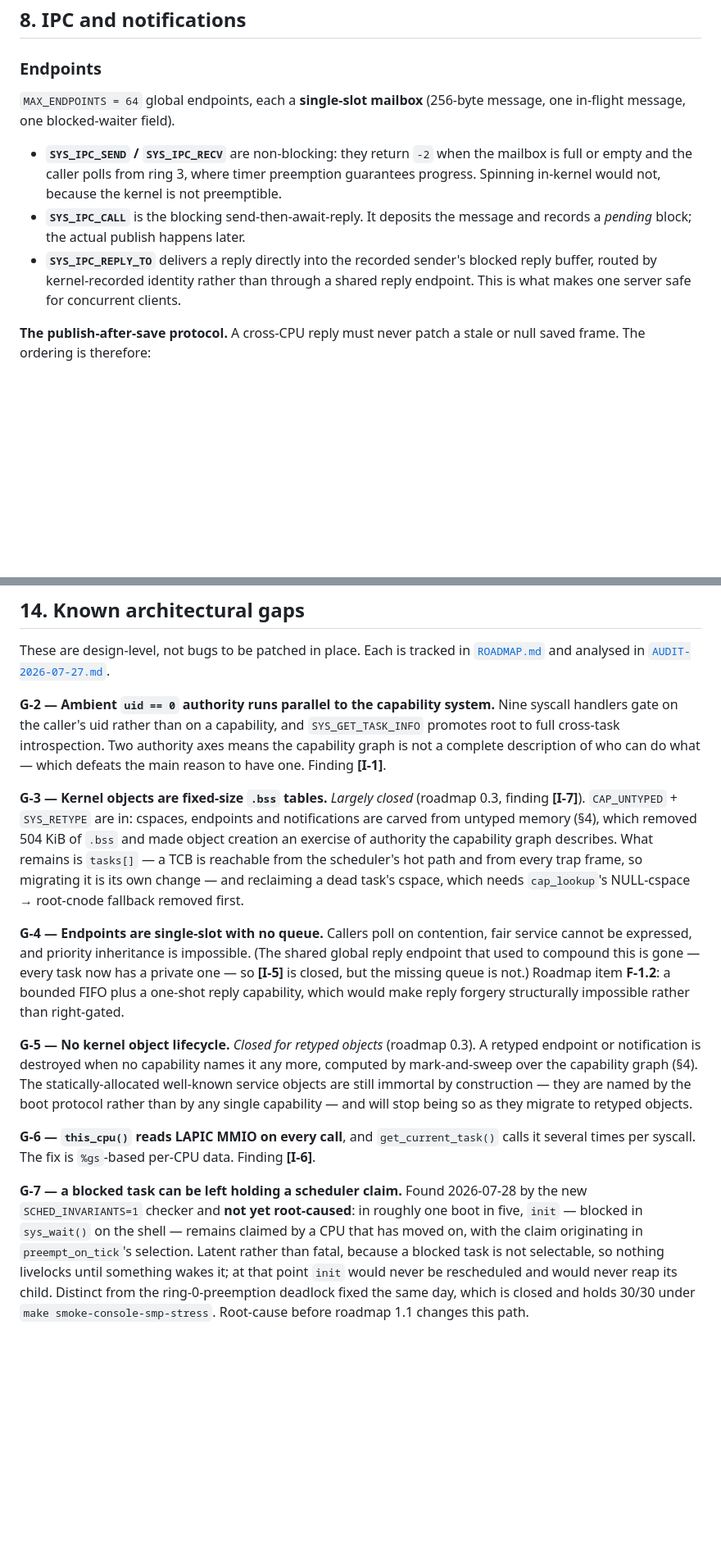
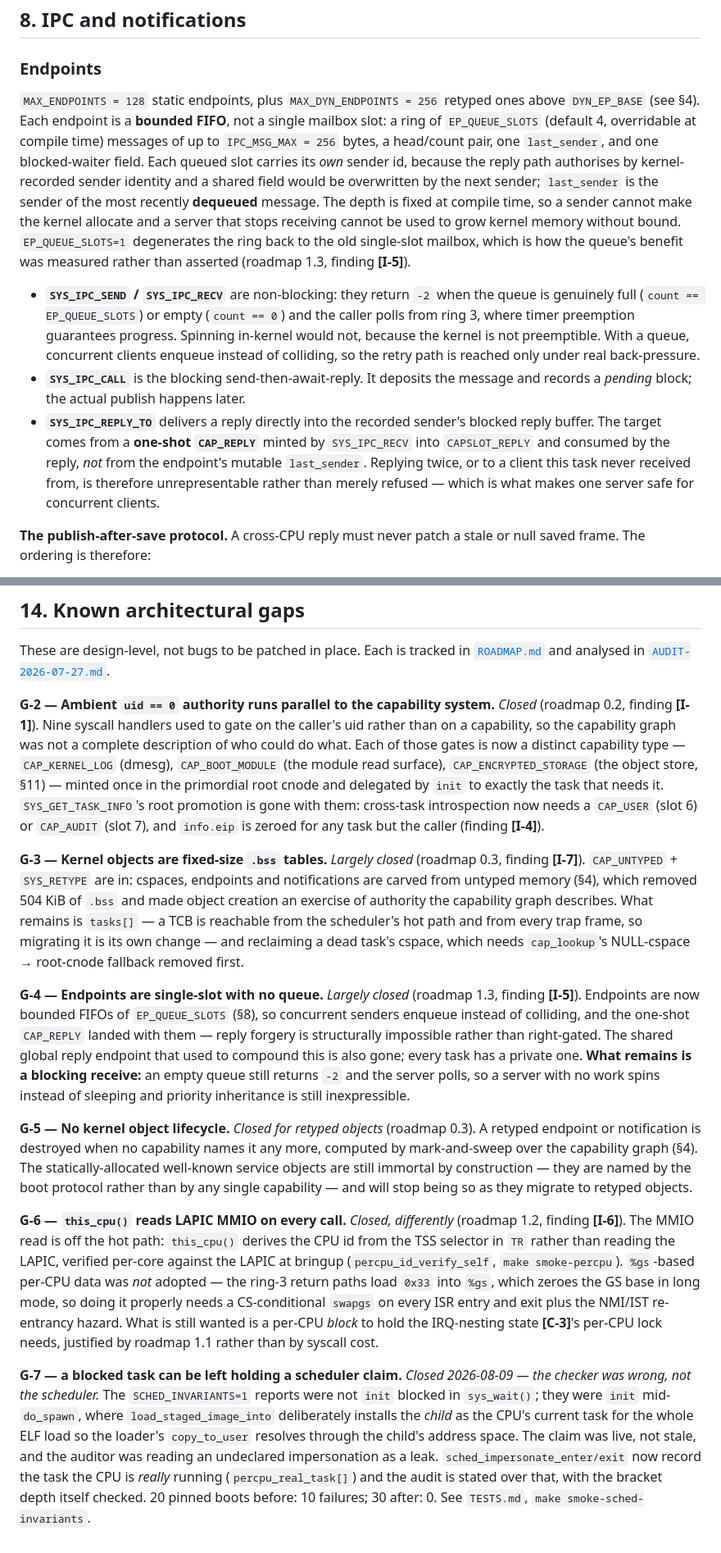
Before and after one commit to pharanyx-labs/Horus, a Markdown page: docs/ARCHITECTURE.md, 2 parts joined by grey strips. Shown at 82% size. Rendered like a GitHub page; blank space fills up the shorter version.

```diff
--- a/docs/ARCHITECTURE.md
+++ b/docs/ARCHITECTURE.md
@@ -442,17 +443,30 @@ all.
 
 ### Endpoints
 
-`MAX_ENDPOINTS = 64` global endpoints, each a **single-slot mailbox** (256-byte message, one
-in-flight message, one blocked-waiter field).
+`MAX_ENDPOINTS = 128` static endpoints, plus `MAX_DYN_ENDPOINTS = 256` retyped ones above
+`DYN_EP_BASE` (see §4). Each endpoint is a **bounded FIFO**, not a single mailbox slot: a ring
+of `EP_QUEUE_SLOTS` (default 4, overridable at compile time) messages of up to
+`IPC_MSG_MAX = 256` bytes, a head/count pair, one `last_sender`, and one blocked-waiter field.
+Each queued slot carries its *own* sender id, because the reply path authorises by
+kernel-recorded sender identity and a shared field would be overwritten by the next sender;
+`last_sender` is the sender of the most recently **dequeued** message. The depth is fixed at
+compile time, so a sender cannot make the kernel allocate and a server that stops receiving
+cannot be used to grow kernel memory without bound. `EP_QUEUE_SLOTS=1` degenerates the ring
+back to the old single-slot mailbox, which is how the queue's benefit was measured rather than
+asserted (roadmap 1.3, finding **[I-5]**).
 
-- **`SYS_IPC_SEND` / `SYS_IPC_RECV`** are non-blocking: they return `-2` when the mailbox is
-  full or empty and the caller polls from ring 3, where timer preemption guarantees
-  progress. Spinning in-kernel would not, because the kernel is not preemptible.
+- **`SYS_IPC_SEND` / `SYS_IPC_RECV`** are non-blocking: they return `-2` when the queue is
+  genuinely full (`count == EP_QUEUE_SLOTS`) or empty (`count == 0`) and the caller polls from
+  ring 3, where timer preemption guarantees progress. Spinning in-kernel would not, because
+  the kernel is not preemptible. With a queue, concurrent clients enqueue instead of
+  colliding, so the retry path is reached only under real back-pressure.
 - **`SYS_IPC_CALL`** is the blocking send-then-await-reply. It deposits the message and
   records a *pending* block; the actual publish happens later.
 - **`SYS_IPC_REPLY_TO`** delivers a reply directly into the recorded sender's blocked reply
-  buffer, routed by kernel-recorded identity rather than through a shared reply endpoint.
-  This is what makes one server safe for concurrent clients.
+  buffer. The target comes from a **one-shot `CAP_REPLY`** minted by `SYS_IPC_RECV` into
+  `CAPSLOT_REPLY` and consumed by the reply, *not* from the endpoint's mutable `last_sender`.
+  Replying twice, or to a client this task never received from, is therefore unrepresentable
+  rather than merely refused — which is what makes one server safe for concurrent clients.
 
 **The publish-after-save protocol.** A cross-CPU reply must never patch a stale or null
 saved frame. The ordering is therefore:
@@ -674,11 +690,15 @@ disabled; DMA-capable devices (no IOMMU); and any channel through the shared L2/
 These are design-level, not bugs to be patched in place. Each is tracked in
 [`ROADMAP.md`](ROADMAP.md) and analysed in [`AUDIT-2026-07-27.md`](AUDIT-2026-07-27.md).
 
-**G-2 — Ambient `uid == 0` authority runs parallel to the capability system.** Nine syscall
-handlers gate on the caller's uid rather than on a capability, and `SYS_GET_TASK_INFO`
-promotes root to full cross-task introspection. Two authority axes means the capability
-graph is not a complete description of who can do what — which defeats the main reason to
-have one. Finding **[I-1]**.
+**G-2 — Ambient `uid == 0` authority runs parallel to the capability system.** *Closed*
+(roadmap 0.2, finding **[I-1]**). Nine syscall handlers used to gate on the caller's uid
+rather than on a capability, so the capability graph was not a complete description of who
+could do what. Each of those gates is now a distinct capability type — `CAP_KERNEL_LOG`
+(dmesg), `CAP_BOOT_MODULE` (the module read surface), `CAP_ENCRYPTED_STORAGE` (the object
+store, §11) — minted once in the primordial root cnode and delegated by `init` to exactly the
+task that needs it. `SYS_GET_TASK_INFO`'s root promotion is gone with them: cross-task
+introspection now needs a `CAP_USER` (slot 6) or `CAP_AUDIT` (slot 7), and `info.eip` is
+zeroed for any task but the caller (finding **[I-4]**).
 
 **G-3 — Kernel objects are fixed-size `.bss` tables.** *Largely closed* (roadmap 0.3, finding
 **[I-7]**). `CAP_UNTYPED` + `SYS_RETYPE` are in: cspaces, endpoints and notifications are
@@ -688,12 +708,13 @@ reachable from the scheduler's hot path and from every trap frame, so migrating
 change — and reclaiming a dead task's cspace, which needs `cap_lookup`'s NULL-cspace →
 root-cnode fallback removed first.
 
-**G-4 — Endpoints are single-slot with no queue.** Callers poll on contention, fair service
-cannot be expressed, and priority inheritance is impossible. (The shared global reply endpoint
-that used to compound this is gone — every task now has a private one — so **[I-5]** is
-closed, but the missing queue is not.) Roadmap item **F-1.2**: a bounded FIFO plus a one-shot
-reply capability, which would make reply forgery structurally impossible rather than
-right-gated.
+**G-4 — Endpoints are single-slot with no queue.** *Largely closed* (roadmap 1.3, finding
+**[I-5]**). Endpoints are now bounded FIFOs of `EP_QUEUE_SLOTS` (§8), so concurrent senders
+enqueue instead of colliding, and the one-shot `CAP_REPLY` landed with them — reply forgery is
+structurally impossible rather than right-gated. The shared global reply endpoint that used to
+compound this is also gone; every task has a private one. **What remains is a blocking
+receive:** an empty queue still returns `-2` and the server polls, so a server with no work
+spins instead of sleeping and priority inheritance is still inexpressible.
 
 **G-5 — No kernel object lifecycle.** *Closed for retyped objects* (roadmap 0.3). A retyped
 endpoint or notification is destroyed when no capability names it any more, computed by
@@ -701,14 +722,23 @@ mark-and-sweep over the capability graph (§4). The statically-allocated well-kn
 objects are still immortal by construction — they are named by the boot protocol rather than
 by any single capability — and will stop being so as they migrate to retyped objects.
 
-**G-6 — `this_cpu()` reads LAPIC MMIO on every call**, and `get_current_task()` calls it
-several times per syscall. The fix is `%gs`-based per-CPU data. Finding **[I-6]**.
+**G-6 — `this_cpu()` reads LAPIC MMIO on every call.** *Closed, differently* (roadmap 1.2,
+finding **[I-6]**). The MMIO read is off the hot path: `this_cpu()` derives the CPU id from
+the TSS selector in `TR` rather than reading the LAPIC, verified per-core against the LAPIC at
+bringup (`percpu_id_verify_self`, `make smoke-percpu`). `%gs`-based per-CPU data was *not*
+adopted — the ring-3 return paths load `0x33` into `%gs`, which zeroes the GS base in long
+mode, so doing it properly needs a CS-conditional `swapgs` on every ISR entry and exit plus
+the NMI/IST re-entrancy hazard. What is still wanted is a per-CPU *block* to hold the
+IRQ-nesting state **[C-3]**'s per-CPU lock needs, justified by roadmap 1.1 rather than by
+syscall cost.
 
-**G-7 — a blocked task can be left holding a scheduler claim.** Found 2026-07-28 by the new
-`SCHED_INVARIANTS=1` checker and **not yet root-caused**: in roughly one boot in five, `init`
-— blocked in `sys_wait()` on the shell — remains claimed by a CPU that has moved on, with the
-claim originating in `preempt_on_tick`'s selection. Latent rather than fatal, because a
-blocked task is not selectable, so nothing livelocks until something wakes it; at that point
-`init` would never be rescheduled and would never reap its child. Distinct from the
-ring-0-preemption deadlock fixed the same day, which is closed and holds 30/30 under
-`make smoke-console-smp-stress`. Root-cause before roadmap 1.1 changes this path.
+**G-7 — a blocked task can be left holding a scheduler claim.** *Closed 2026-08-09 — the
+checker was wrong, not the scheduler.* The `SCHED_INVARIANTS=1` reports were not `init`
+blocked in `sys_wait()`; they were `init` mid-`do_spawn`, where `load_staged_image_into`
+deliberately installs the *child* as the CPU's current task for the whole ELF load so the
+loader's `copy_to_user` resolves through the child's address space. The claim was live, not
+stale, and the auditor was reading an undeclared impersonation as a leak.
+`sched_impersonate_enter/exit` now record the task the CPU is *really* running
+(`percpu_real_task[]`) and the audit is stated over that, with the bracket depth itself
+checked. 20 pinned boots before: 10 failures; 30 after: 0. See `TESTS.md`,
+`make smoke-sched-invariants`.
```
Also changed, not shown: other parts of docs/ARCHITECTURE.md (+9 -6 lines), README.md (+15 -10 lines), docs/SYSCALLS.md (+27 -10 lines).
